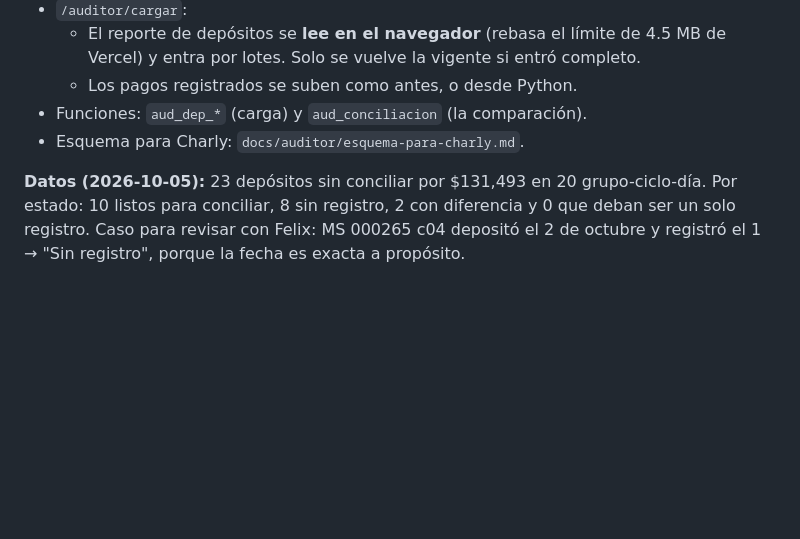
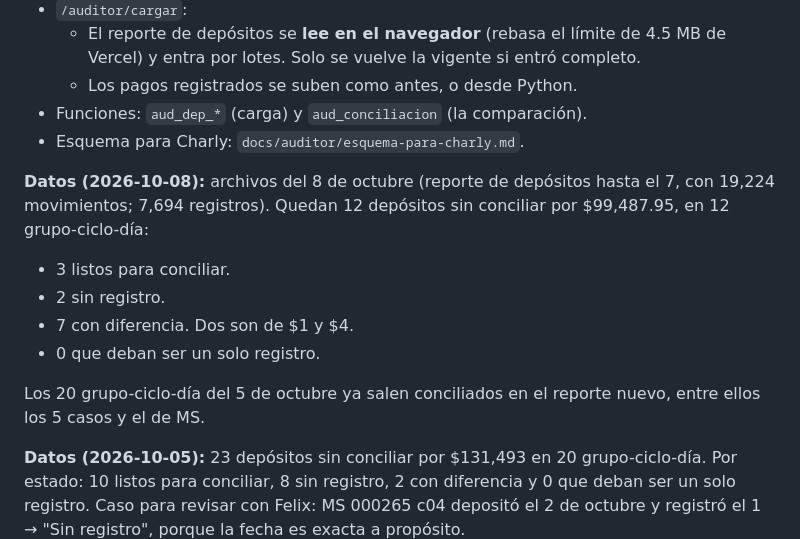
Before and after one commit to uzzielvz/mesa-tickets, a Markdown page: PLAN.md, the part around the change. GitHub-like rendering; blank space fills up the shorter version.

Commit message:
docs(auditor): datos del 8 de octubre en PLAN §12

```diff
--- a/PLAN.md
+++ b/PLAN.md
@@ -1270,6 +1270,15 @@ Con esta decisión, `RESEARCH §14.6` punto 1 queda **cerrado**.
 - Funciones: `aud_dep_*` (carga) y `aud_conciliacion` (la comparación).
 - Esquema para Charly: `docs/auditor/esquema-para-charly.md`.
 
+**Datos (2026-10-08):** archivos del 8 de octubre (reporte de depósitos hasta el 7, con 19,224 movimientos; 7,694 registros). Quedan 12 depósitos sin conciliar por $99,487.95, en 12 grupo-ciclo-día:
+
+- 3 listos para conciliar.
+- 2 sin registro.
+- 7 con diferencia. Dos son de $1 y $4.
+- 0 que deban ser un solo registro.
+
+Los 20 grupo-ciclo-día del 5 de octubre ya salen conciliados en el reporte nuevo, entre ellos los 5 casos y el de MS.
+
 **Datos (2026-10-05):** 23 depósitos sin conciliar por $131,493 en 20 grupo-ciclo-día. Por estado: 10 listos para conciliar, 8 sin registro, 2 con diferencia y 0 que deban ser un solo registro. Caso para revisar con Felix: MS 000265 c04 depositó el 2 de octubre y registró el 1 → "Sin registro", porque la fecha es exacta a propósito.
 
 | # | Qué sigue | Quién |
```
